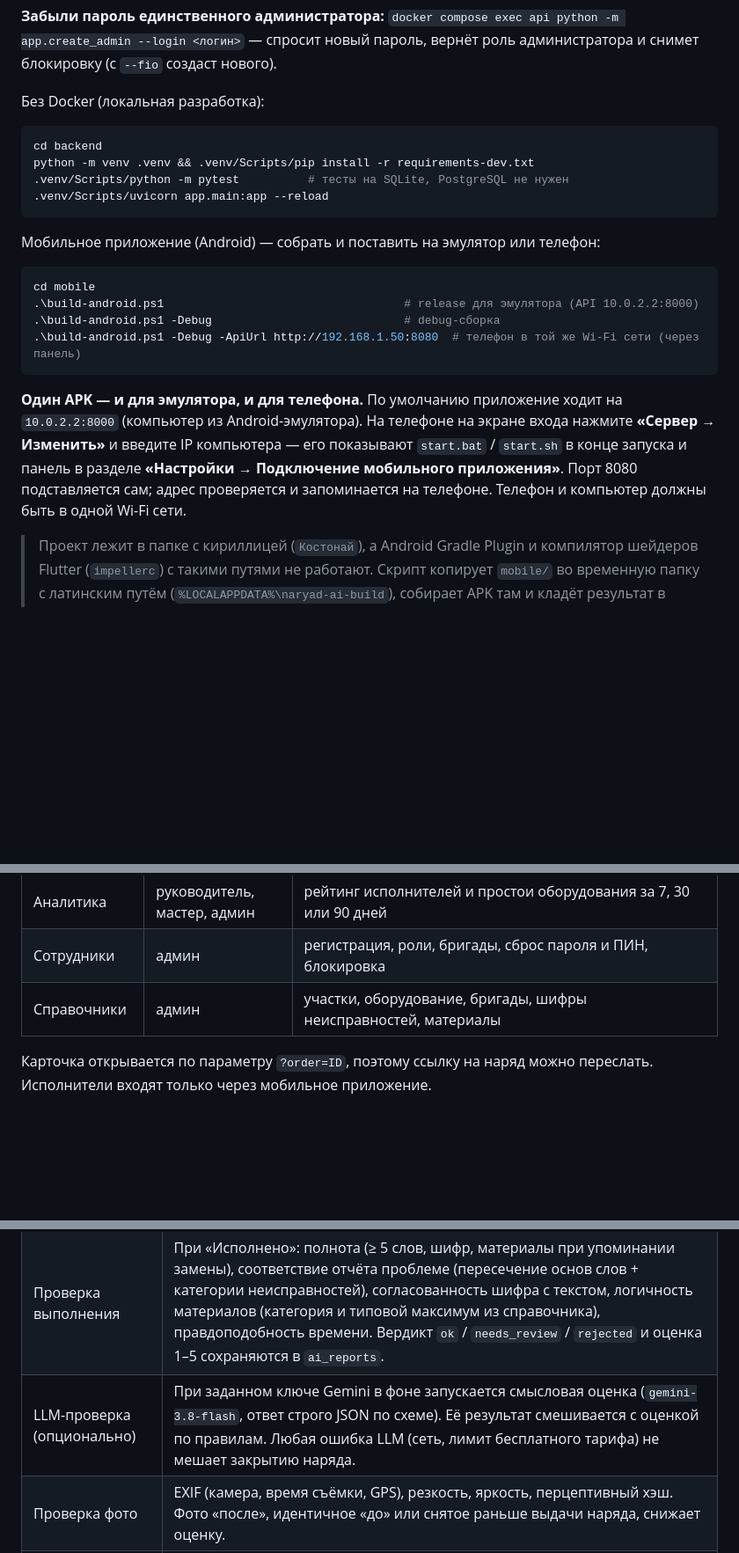
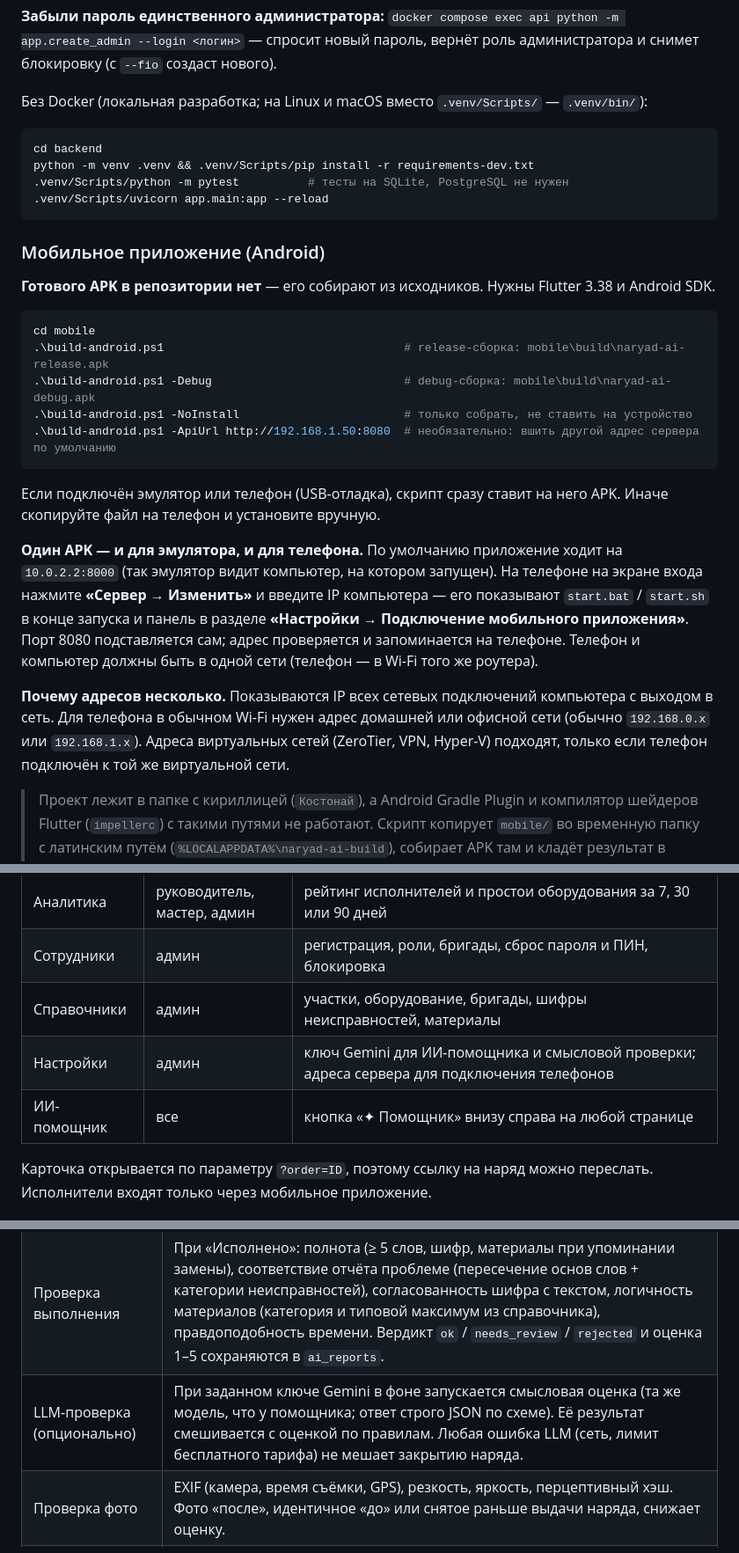
Before and after one commit to Panzershreck211/narydAI, a Markdown page: README.md, 3 parts joined by grey strips. Shown at 88% size. Drawn GitHub-style; blank space fills up the shorter version.

````diff
--- a/README.md
+++ b/README.md
@@ -59,7 +59,7 @@ docker compose exec api python -m app.seed
 `docker compose exec api python -m app.create_admin --login <логин>` — спросит новый пароль, вернёт роль
 администратора и снимет блокировку (с `--fio` создаст нового).
 
-Без Docker (локальная разработка):
+Без Docker (локальная разработка; на Linux и macOS вместо `.venv/Scripts/` — `.venv/bin/`):
 
 ```bash
 cd backend
@@ -68,20 +68,30 @@ python -m venv .venv && .venv/Scripts/pip install -r requirements-dev.txt
 .venv/Scripts/uvicorn app.main:app --reload
 ```
 
-Мобильное приложение (Android) — собрать и поставить на эмулятор или телефон:
+### Мобильное приложение (Android)
+
+**Готового APK в репозитории нет** — его собирают из исходников. Нужны Flutter 3.38 и Android SDK.
 
 ```powershell
 cd mobile
-.\build-android.ps1                                   # release для эмулятора (API 10.0.2.2:8000)
-.\build-android.ps1 -Debug                            # debug-сборка
-.\build-android.ps1 -Debug -ApiUrl http://192.168.1.50:8080  # телефон в той же Wi-Fi сети (через панель)
+.\build-android.ps1                                   # release-сборка: mobile\build\naryad-ai-release.apk
+.\build-android.ps1 -Debug                            # debug-сборка: mobile\build\naryad-ai-debug.apk
+.\build-android.ps1 -NoInstall                        # только собрать, не ставить на устройство
+.\build-android.ps1 -ApiUrl http://192.168.1.50:8080  # необязательно: вшить другой адрес сервера по умолчанию
 ```
 
+Если подключён эмулятор или телефон (USB-отладка), скрипт сразу ставит на него APK. Иначе скопируйте файл
+на телефон и установите вручную.
+
 **Один APK — и для эмулятора, и для телефона.** По умолчанию приложение ходит на `10.0.2.2:8000`
-(компьютер из Android-эмулятора). На телефоне на экране входа нажмите **«Сервер → Изменить»** и введите IP
-компьютера — его показывают `start.bat` / `start.sh` в конце запуска и панель в разделе
+(так эмулятор видит компьютер, на котором запущен). На телефоне на экране входа нажмите **«Сервер → Изменить»**
+и введите IP компьютера — его показывают `start.bat` / `start.sh` в конце запуска и панель в разделе
 **«Настройки → Подключение мобильного приложения»**. Порт 8080 подставляется сам; адрес проверяется
-и запоминается на телефоне. Телефон и компьютер должны быть в одной Wi-Fi сети.
+и запоминается на телефоне. Телефон и компьютер должны быть в одной сети (телефон — в Wi-Fi того же роутера).
+
+**Почему адресов несколько.** Показываются IP всех сетевых подключений компьютера с выходом в сеть.
+Для телефона в обычном Wi-Fi нужен адрес домашней или офисной сети (обычно `192.168.0.x` или `192.168.1.x`).
+Адреса виртуальных сетей (ZeroTier, VPN, Hyper-V) подходят, только если телефон подключён к той же виртуальной сети.
 
 > Проект лежит в папке с кириллицей (`Костонай`), а Android Gradle Plugin и компилятор шейдеров
 > Flutter (`impellerc`) с такими путями не работают. Скрипт копирует `mobile/` во временную папку
@@ -174,6 +191,8 @@ mobile/lib/
 | Аналитика | руководитель, мастер, админ | рейтинг исполнителей и простои оборудования за 7, 30 или 90 дней |
 | Сотрудники | админ | регистрация, роли, бригады, сброс пароля и ПИН, блокировка |
 | Справочники | админ | участки, оборудование, бригады, шифры неисправностей, материалы |
+| Настройки | админ | ключ Gemini для ИИ-помощника и смысловой проверки; адреса сервера для подключения телефонов |
+| ИИ-помощник | все | кнопка «✦ Помощник» внизу справа на любой странице |
 
 Карточка открывается по параметру `?order=ID`, поэтому ссылку на наряд можно переслать. Исполнители входят только через мобильное приложение.
 
@@ -212,7 +231,7 @@ issued ──accept──► accepted ──start──► in_progress ──com
 |---|---|
 | Контроль сроков | Фоновая задача каждые 60 с. Напоминание исполнителю за 30 мин до срока, уведомление исполнителю и мастерам при просрочке. **Прогноз риска:** медиана фактической длительности по этому оборудованию (или по участку и типу работ, или норматив). Если ожидаемое окончание позже срока, мастер получает предупреждение заранее. |
 | Проверка выполнения | При «Исполнено»: полнота (≥ 5 слов, шифр, материалы при упоминании замены), соответствие отчёта проблеме (пересечение основ слов + категории неисправностей), согласованность шифра с текстом, логичность материалов (категория и типовой максимум из справочника), правдоподобность времени. Вердикт `ok` / `needs_review` / `rejected` и оценка 1–5 сохраняются в `ai_reports`. |
-| LLM-проверка (опционально) | При заданном ключе Gemini в фоне запускается смысловая оценка (`gemini-3.8-flash`, ответ строго JSON по схеме). Её результат смешивается с оценкой по правилам. Любая ошибка LLM (сеть, лимит бесплатного тарифа) не мешает закрытию наряда. |
+| LLM-проверка (опционально) | При заданном ключе Gemini в фоне запускается смысловая оценка (та же модель, что у помощника; ответ строго JSON по схеме). Её результат смешивается с оценкой по правилам. Любая ошибка LLM (сеть, лимит бесплатного тарифа) не мешает закрытию наряда. |
 | Проверка фото | EXIF (камера, время съёмки, GPS), резкость, яркость, перцептивный хэш. Фото «после», идентичное «до» или снятое раньше выдачи наряда, снижает оценку. |
 | Рейтинг | Баллы = 10 × сложность (приоритет, аварийность, критичность оборудования) × своевременность × качество (оценка мастера + ИИ). Штраф за отказы. `GET /api/v1/analytics/ratings`. |
 
````
Also changed, not shown: other parts of README.md (+25 -15 lines).
